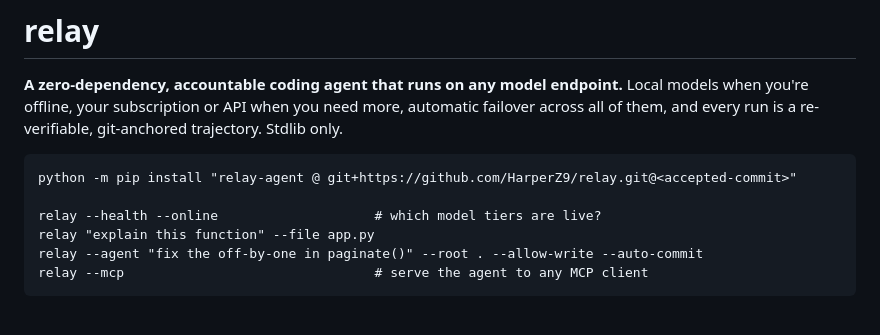
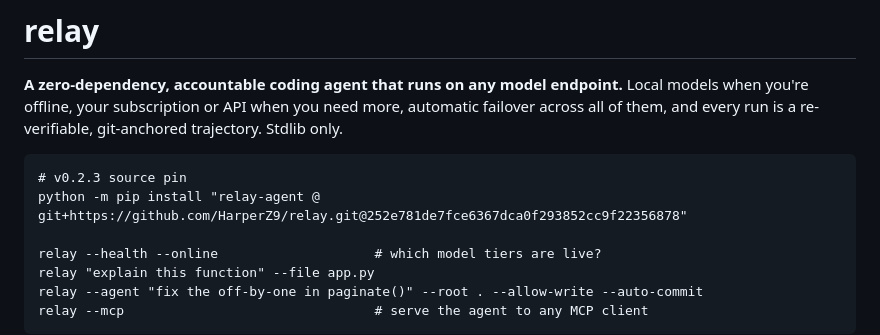
Before and after one commit to HarperZ9/relay, a Markdown page: README.md, the part around the change. Drawn GitHub-style; blank space fills up the shorter version.

Commit message:
Document v0.2.3 source install pin

````diff
--- a/README.md
+++ b/README.md
@@ -8,7 +8,8 @@ automatic failover across all of them, and every run is a re-verifiable,
 git-anchored trajectory. Stdlib only.
 
 ```
-python -m pip install "relay-agent @ git+https://github.com/HarperZ9/relay.git@<accepted-commit>"
+# v0.2.3 source pin
+python -m pip install "relay-agent @ git+https://github.com/HarperZ9/relay.git@252e781de7fce6367dca0f293852cc9f22356878"
 
 relay --health --online                    # which model tiers are live?
 relay "explain this function" --file app.py
````
